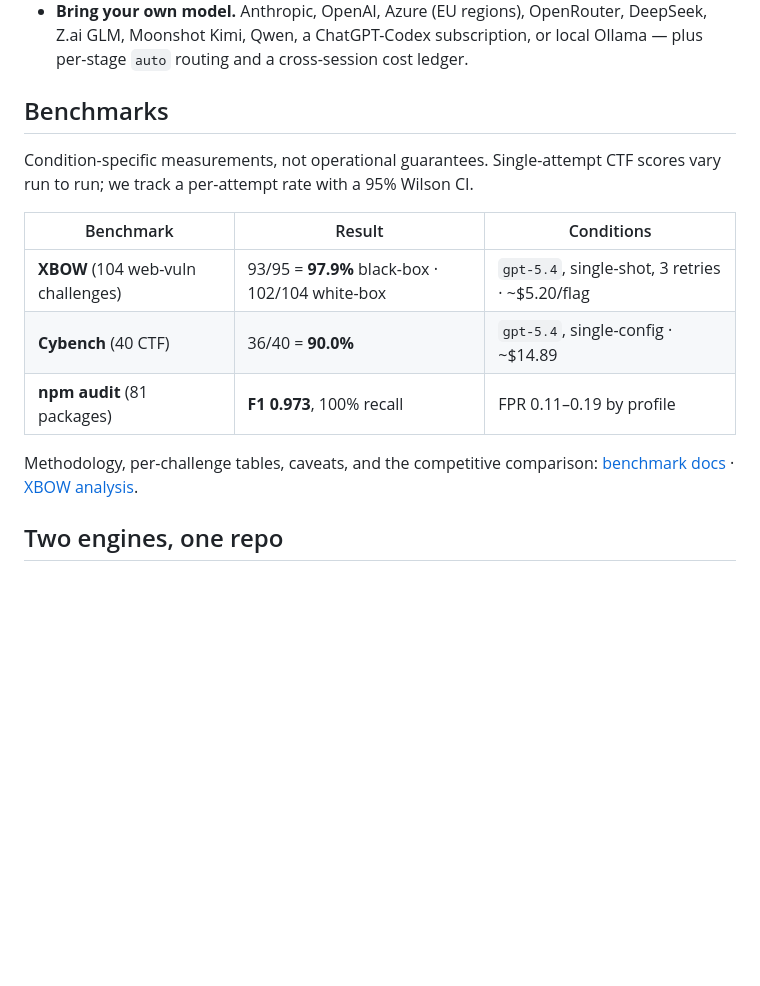
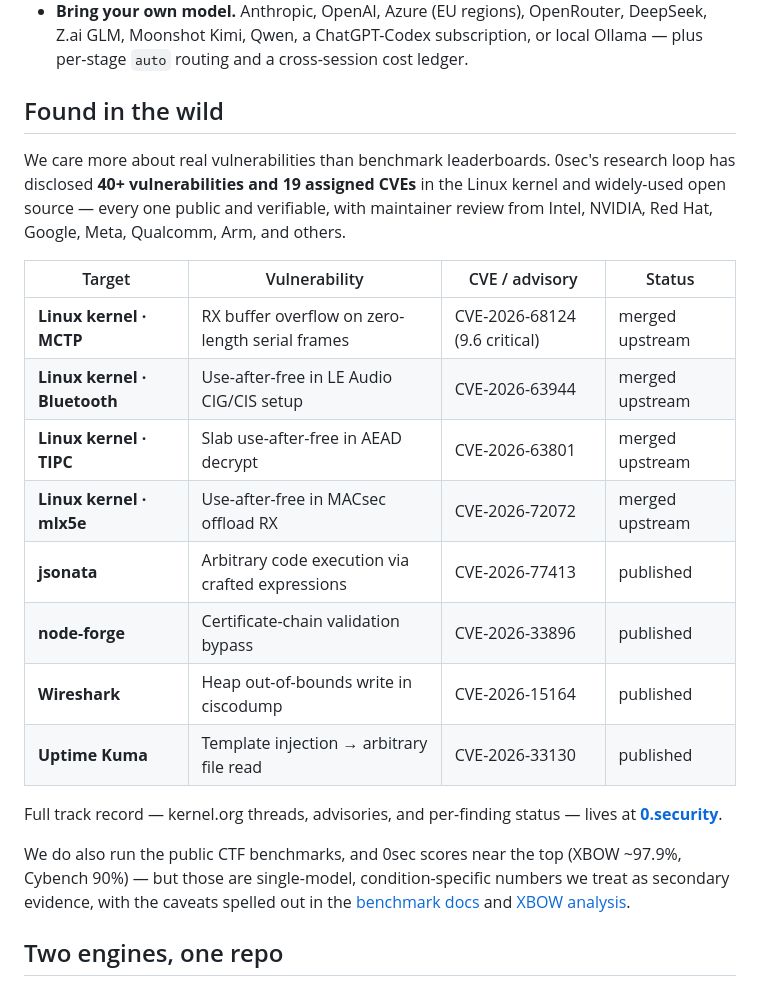
Before and after one commit to 0sec-labs/0sec, a Markdown page: README.md, the part around the change. Drawn GitHub-style; blank space fills up the shorter version.

Commit message:
docs: lead proof with real disclosed CVEs, demote benchmarks to secondary
Replace the benchmarks-first framing with a 'Found in the wild' section: 40+
disclosed vulns / 19 CVEs across the Linux kernel and widely-used OSS, with
maintainer review from major vendors. Keep the CTF benchmark numbers as an
honest secondary note with links to the caveated docs.

```diff
--- a/README.md
+++ b/README.md
@@ -100,19 +100,32 @@ Full reference: **[0.security](https://0.security)**.
   DeepSeek, Z.ai GLM, Moonshot Kimi, Qwen, a ChatGPT-Codex subscription, or local
   Ollama — plus per-stage `auto` routing and a cross-session cost ledger.
 
-## Benchmarks
+## Found in the wild
 
-Condition-specific measurements, not operational guarantees. Single-attempt CTF
-scores vary run to run; we track a per-attempt rate with a 95% Wilson CI.
+We care more about real vulnerabilities than benchmark leaderboards. 0sec's
+research loop has disclosed **40+ vulnerabilities and 19 assigned CVEs** in the
+Linux kernel and widely-used open source — every one public and verifiable, with
+maintainer review from Intel, NVIDIA, Red Hat, Google, Meta, Qualcomm, Arm, and
+others.
 
-| Benchmark | Result | Conditions |
-| --- | --- | --- |
-| **XBOW** (104 web-vuln challenges) | 93/95 = **97.9%** black-box · 102/104 white-box | `gpt-5.4`, single-shot, 3 retries · ~$5.20/flag |
-| **Cybench** (40 CTF) | 36/40 = **90.0%** | `gpt-5.4`, single-config · ~$14.89 |
-| **npm audit** (81 packages) | **F1 0.973**, 100% recall | FPR 0.11–0.19 by profile |
+| Target | Vulnerability | CVE / advisory | Status |
+| --- | --- | --- | --- |
+| **Linux kernel · MCTP** | RX buffer overflow on zero-length serial frames | CVE-2026-68124 (9.6 critical) | merged upstream |
+| **Linux kernel · Bluetooth** | Use-after-free in LE Audio CIG/CIS setup | CVE-2026-63944 | merged upstream |
+| **Linux kernel · TIPC** | Slab use-after-free in AEAD decrypt | CVE-2026-63801 | merged upstream |
+| **Linux kernel · mlx5e** | Use-after-free in MACsec offload RX | CVE-2026-72072 | merged upstream |
+| **jsonata** | Arbitrary code execution via crafted expressions | CVE-2026-77413 | published |
+| **node-forge** | Certificate-chain validation bypass | CVE-2026-33896 | published |
+| **Wireshark** | Heap out-of-bounds write in ciscodump | CVE-2026-15164 | published |
+| **Uptime Kuma** | Template injection → arbitrary file read | CVE-2026-33130 | published |
 
-Methodology, per-challenge tables, caveats, and the competitive comparison:
-[benchmark docs](docs/src/content/docs/benchmark.md) ·
+Full track record — kernel.org threads, advisories, and per-finding status —
+lives at **[0.security](https://0.security)**.
+
+We do also run the public CTF benchmarks, and 0sec scores near the top
+(XBOW ~97.9%, Cybench 90%) — but those are single-model, condition-specific
+numbers we treat as secondary evidence, with the caveats spelled out in the
+[benchmark docs](docs/src/content/docs/benchmark.md) and
 [XBOW analysis](docs/src/content/docs/research/xbow-analysis.md).
 
 ## Two engines, one repo
```
